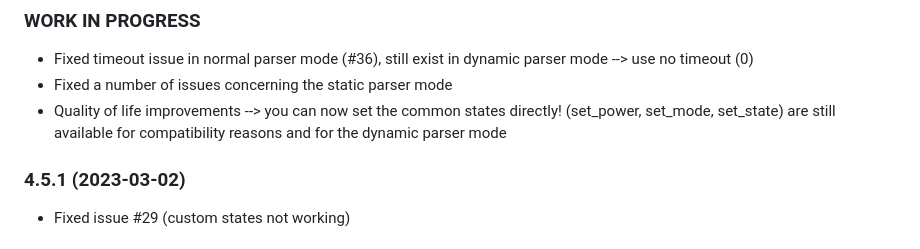
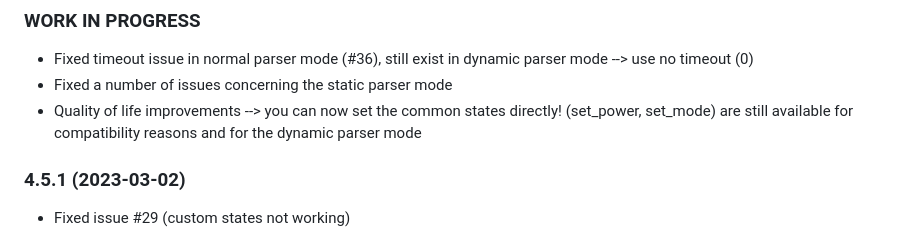
Before and after one commit to tim2zg/ioBroker.fronius-wattpilot, a Markdown page: README.md, the part around the change. Rendered like a GitHub page.

Commit message:
fixed documentation mistake

```diff
--- a/README.md
+++ b/README.md
@@ -68,7 +68,7 @@ Thanks to joscha82 we know: https://github.com/joscha82/wattpilot/blob/main/API.
 ### **WORK IN PROGRESS**
 - Fixed timeout issue in normal parser mode (#36), still exist in dynamic parser mode --> use no timeout (0)
 - Fixed a number of issues concerning the static parser mode
-- Quality of life improvements --> you can now set the common states directly! (set_power, set_mode, set_state) are still available for compatibility reasons and for the dynamic parser mode
+- Quality of life improvements --> you can now set the common states directly! (set_power, set_mode) are still available for compatibility reasons and for the dynamic parser mode
 
 ### 4.5.1 (2023-03-02)
 - Fixed issue #29 (custom states not working)
```
